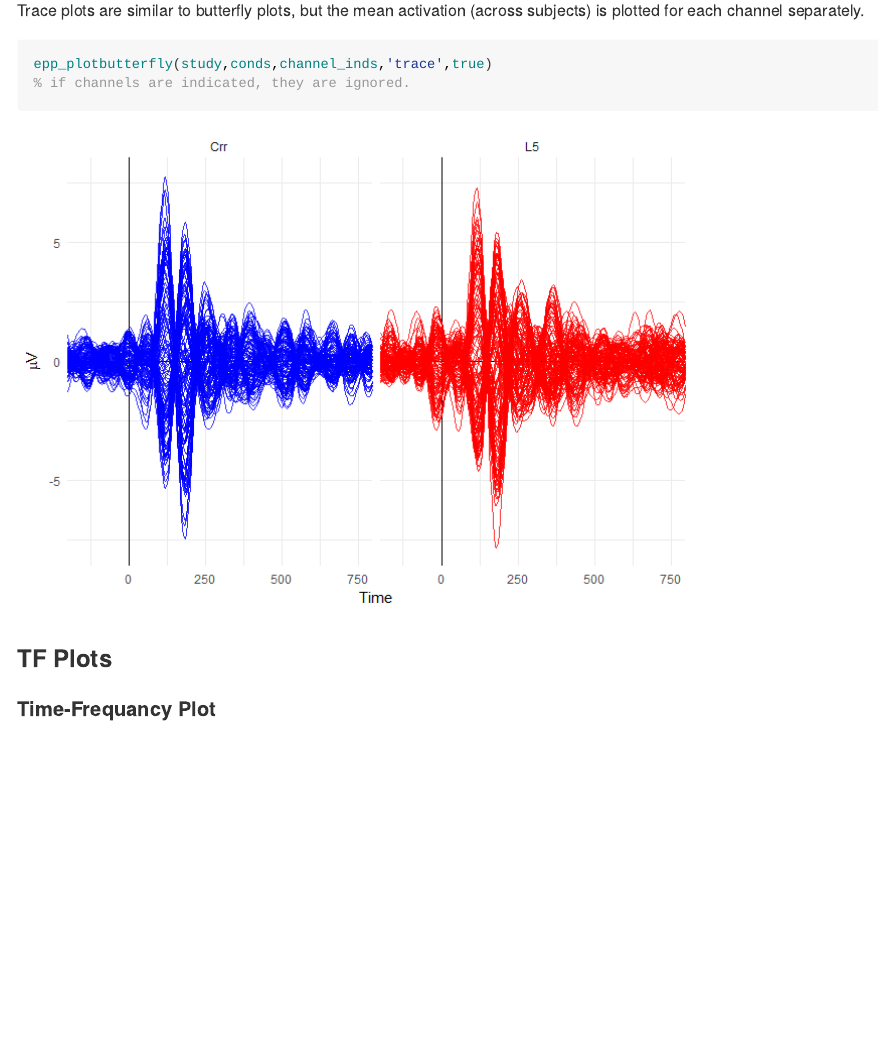
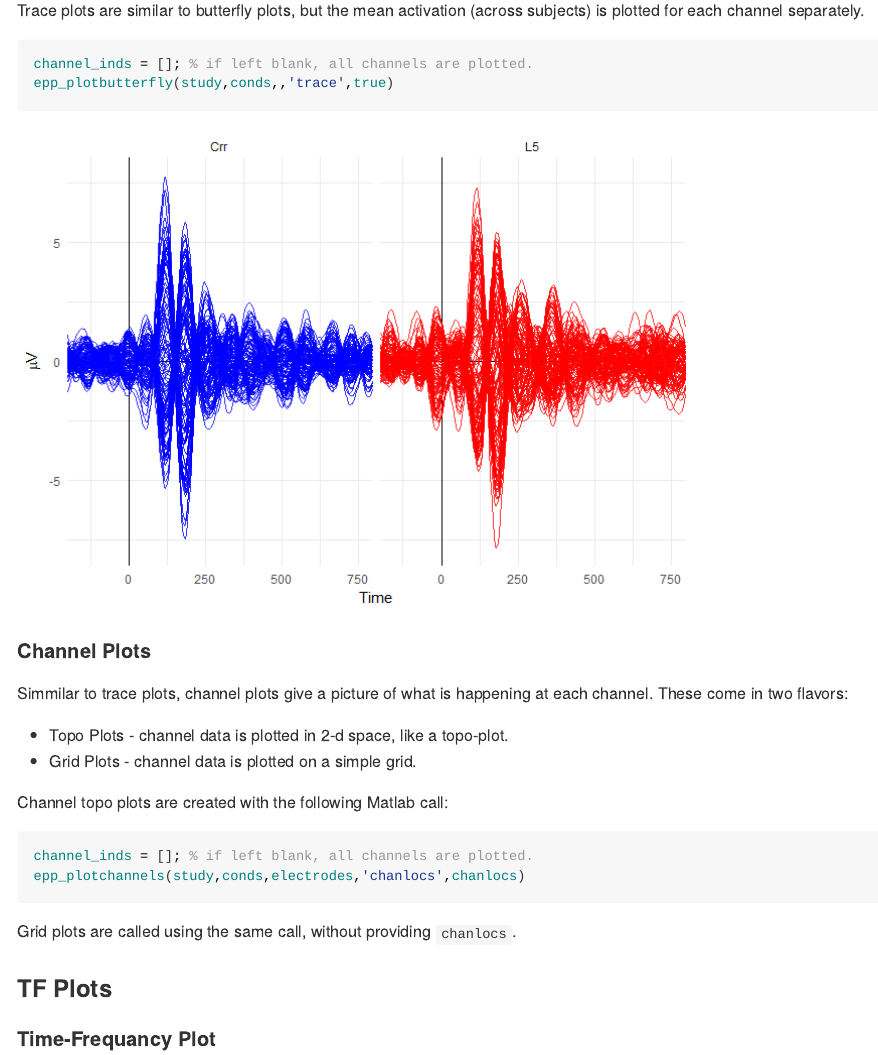
Before and after one commit to mattansb/EPP-TB, an R Markdown document (README.Rmd): the page in a window 1100 px wide, from 4470 px down. The pictures show the output file README.md that the author committed with the source, drawn offline in the style of GitHub.

Commit message:
update README

````diff
--- a/README.Rmd
+++ b/README.Rmd
@@ -277,8 +277,8 @@ butterfly_data %>%
 Trace plots are similar to butterfly plots, but the mean activation (across subjects) is plotted for each channel separately.
 
 ```Matlab
-epp_plotbutterfly(study,conds,channel_inds,'trace',true)
-% if channels are indicated, they are ignored.
+channel_inds = []; % if left blank, all channels are plotted.
+epp_plotbutterfly(study,conds,,'trace',true)
 ```
 ```{r trace_plot}
 
@@ -299,6 +299,22 @@ trace_data %>%
   theme_minimal()+ theme(legend.position="none")
 
 ```
+
+#### Channel Plots
+
+Simmilar to trace plots, channel plots give a picture of what is happening at each channel. These come in two flavors:
+
+  - Topo Plots - channel data is plotted in 2-d space, like a topo-plot.
+  - Grid Plots - channel data is plotted on a simple grid.
+
+Channel topo plots are created with the following Matlab call:
+```Matlab
+channel_inds = []; % if left blank, all channels are plotted.
+epp_plotchannels(study,conds,electrodes,'chanlocs',chanlocs)
+```
+
+Grid plots are called using the same call, without providing `chanlocs`.
+
 
 ### TF Plots
 
````
Also changed, not shown: README.md.
